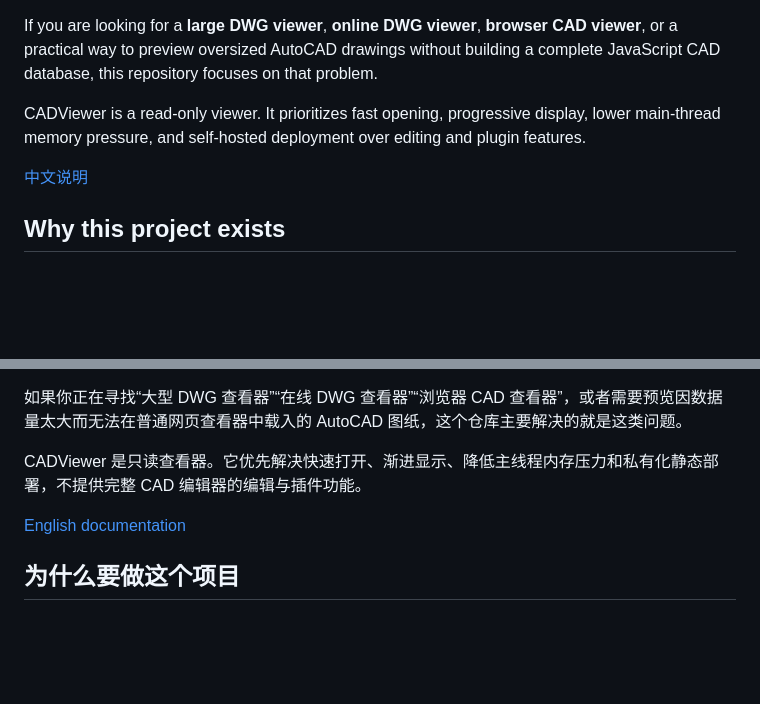
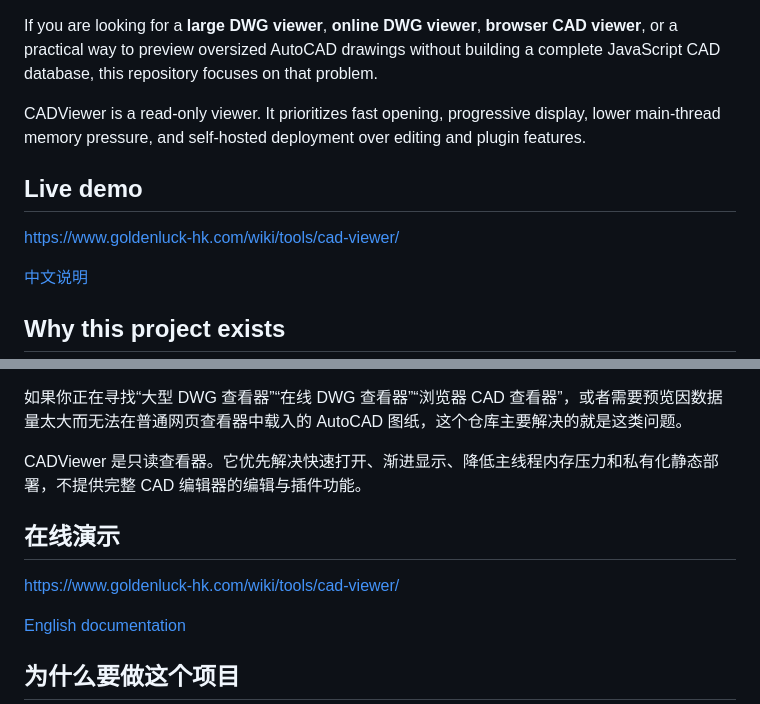
Before and after one commit to Orua/CADViewer, a Markdown page: README.md, 2 parts joined by grey strips. Drawn GitHub-style; blank space fills up the shorter version.

Commit message:
docs: point CADViewer demo to Goldenluck Wiki

```diff
--- a/README.md
+++ b/README.md
@@ -7,6 +7,10 @@ CADViewer is an open-source, browser-based DWG viewer designed for large enginee
 If you are looking for a **large DWG viewer**, **online DWG viewer**, **browser CAD viewer**, or a practical way to preview oversized AutoCAD drawings without building a complete JavaScript CAD database, this repository focuses on that problem.
 
 CADViewer is a read-only viewer. It prioritizes fast opening, progressive display, lower main-thread memory pressure, and self-hosted deployment over editing and plugin features.
+
+## Live demo
+
+https://www.goldenluck-hk.com/wiki/tools/cad-viewer/
 
 [中文说明](#cadviewer大型-dwgdxf-浏览器查看器)
 
@@ -280,6 +284,10 @@ CADViewer 是一个开源、纯浏览器运行的 DWG 查看器，针对普通
 
 CADViewer 是只读查看器。它优先解决快速打开、渐进显示、降低主线程内存压力和私有化静态部署，不提供完整 CAD 编辑器的编辑与插件功能。
 
+## 在线演示
+
+https://www.goldenluck-hk.com/wiki/tools/cad-viewer/
+
 [English documentation](#cadviewer--fast-large-dwgdxf-viewer-for-the-browser)
 
 ## 为什么要做这个项目
```
